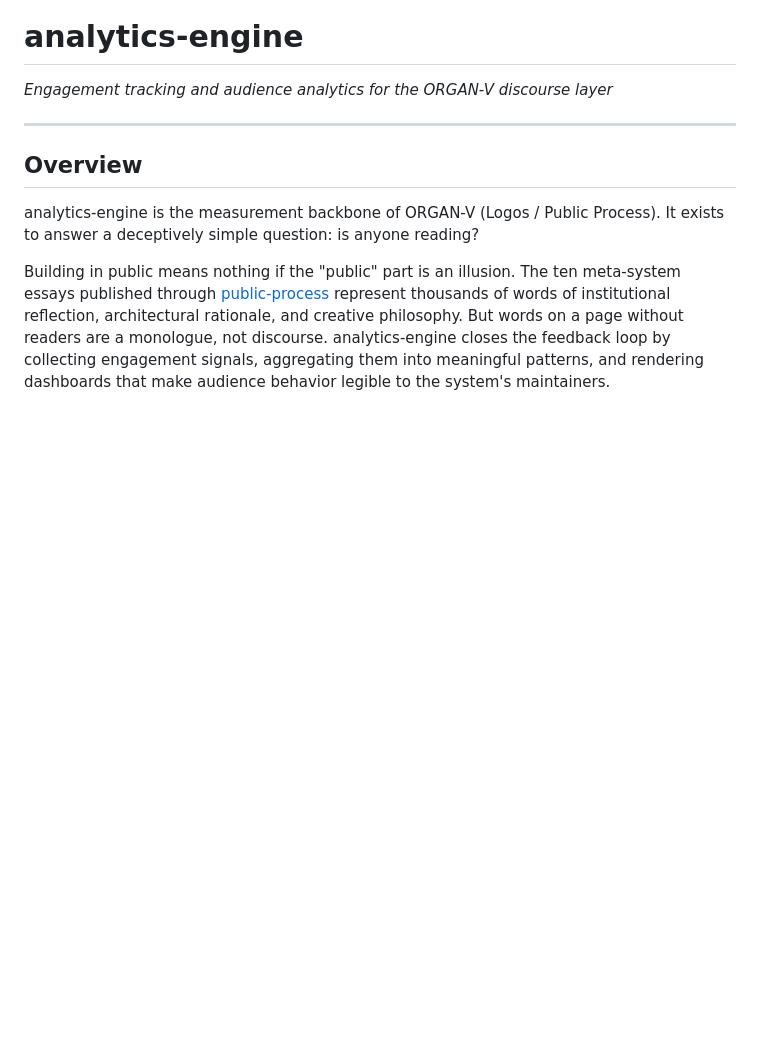
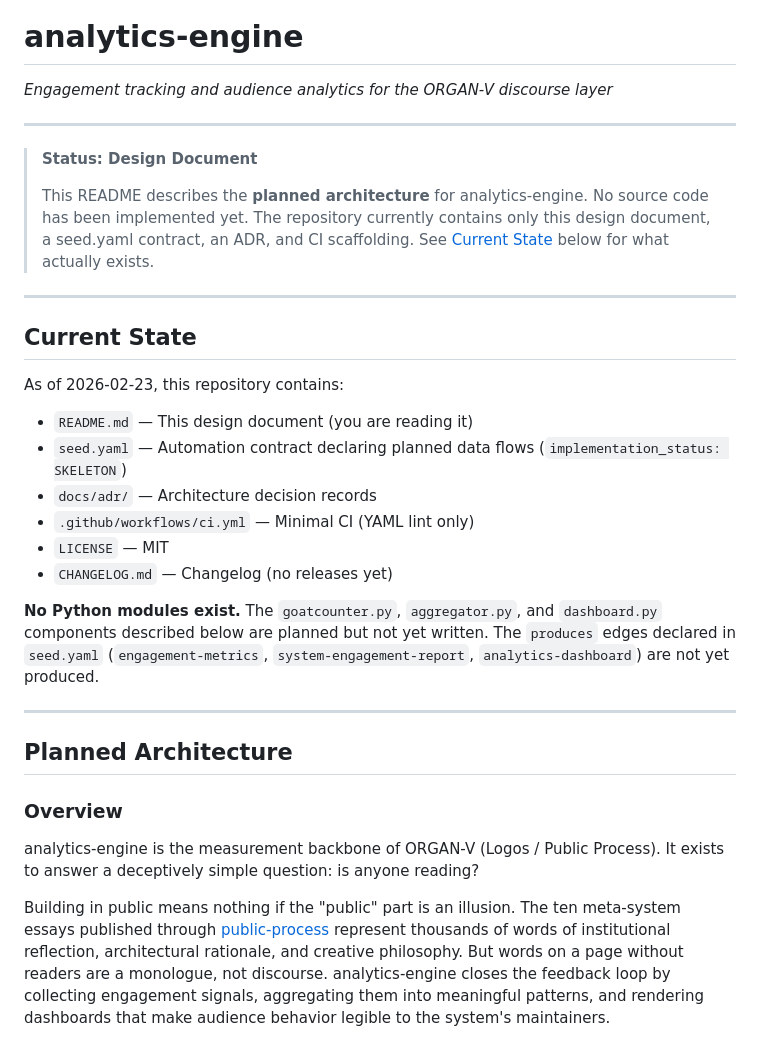
Before and after one commit to organvm-v-logos/analytics-engine, a Markdown page: README.md, the part around one of its changes. Rendered like a GitHub page; blank space fills up the shorter version.

Commit message:
docs: add design-document status banner and current state section
README described a complete architecture (goatcounter.py, aggregator.py,
dashboard.py) that does not exist. Add honest "Current State" section and
move architecture under "Planned Architecture" heading.

Co-Authored-By: Claude Opus 4.6 <noreply@anthropic.com>

```diff
--- a/README.md
+++ b/README.md
@@ -6,7 +6,33 @@ _Engagement tracking and audience analytics for the ORGAN-V discourse layer_
 
 ---
 
-## Overview
+> **Status: Design Document**
+>
+> This README describes the **planned architecture** for analytics-engine.
+> No source code has been implemented yet. The repository currently contains
+> only this design document, a seed.yaml contract, an ADR, and CI scaffolding.
+> See [Current State](#current-state) below for what actually exists.
+
+---
+
+## Current State
+
+As of 2026-02-23, this repository contains:
+
+- `README.md` — This design document (you are reading it)
+- `seed.yaml` — Automation contract declaring planned data flows (`implementation_status: SKELETON`)
+- `docs/adr/` — Architecture decision records
+- `.github/workflows/ci.yml` — Minimal CI (YAML lint only)
+- `LICENSE` — MIT
+- `CHANGELOG.md` — Changelog (no releases yet)
+
+**No Python modules exist.** The `goatcounter.py`, `aggregator.py`, and `dashboard.py` components described below are planned but not yet written. The `produces` edges declared in `seed.yaml` (`engagement-metrics`, `system-engagement-report`, `analytics-dashboard`) are not yet produced.
+
+---
+
+## Planned Architecture
+
+### Overview
 
 analytics-engine is the measurement backbone of ORGAN-V (Logos / Public Process). It exists to answer a deceptively simple question: is anyone reading?
 
```
Also changed, not shown: other parts of README.md (+1 -1 lines).
